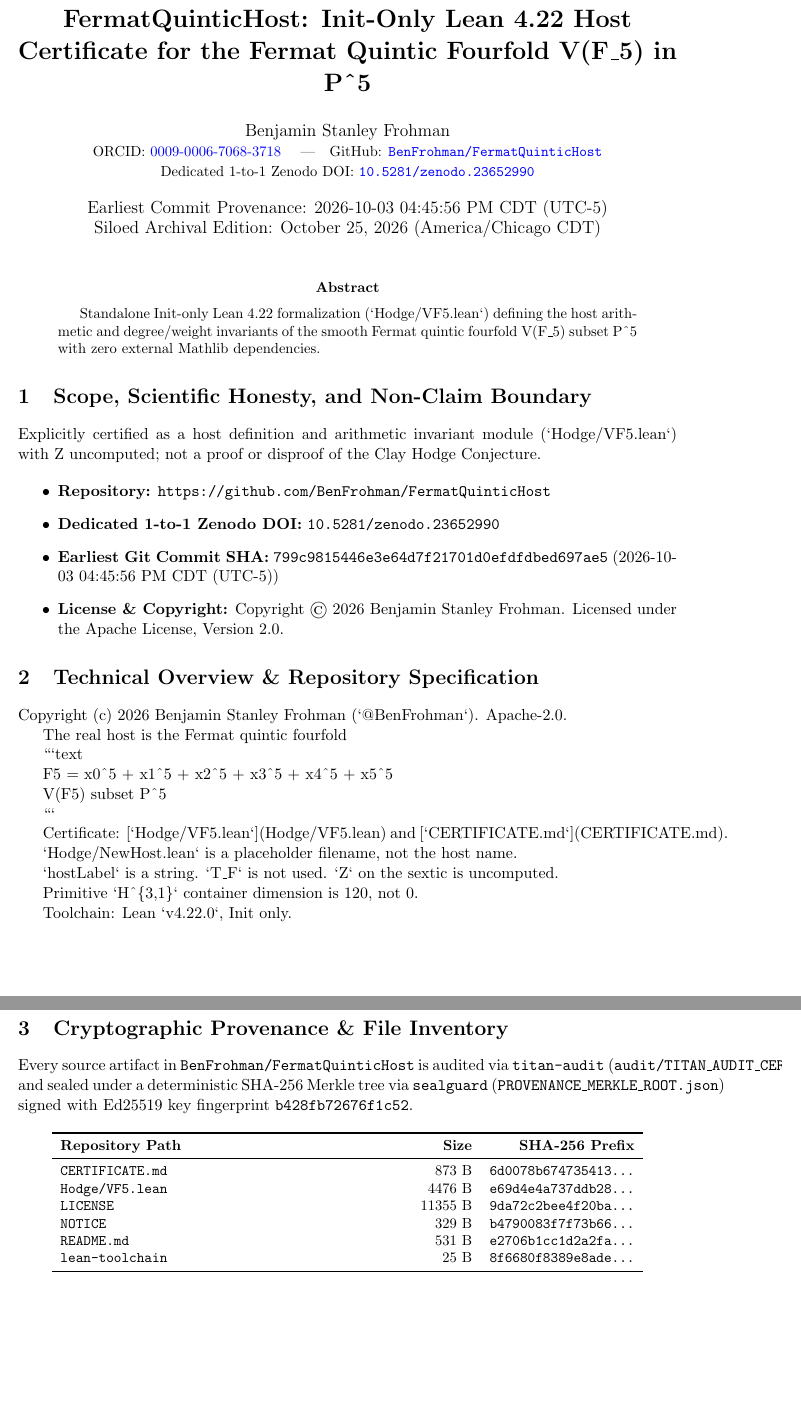
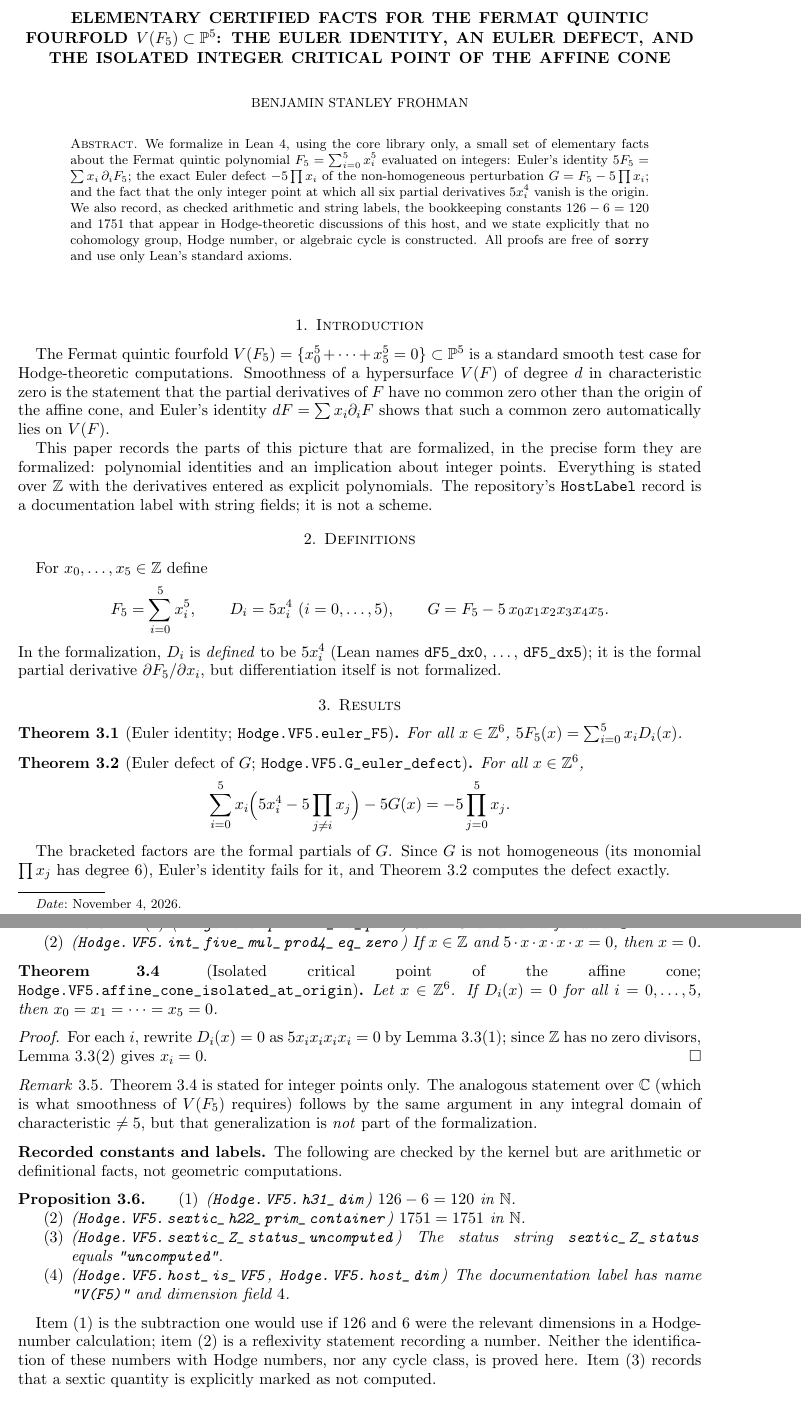
Before and after one commit to BenFrohman/FermatQuinticHost, a LaTeX paper (paper/FermatQuinticHost_Technical_Monograph_2026.tex): two parts of pages 1 and 2 of 2 before the commit and two parts of pages 1 and 2 of 3 after it, joined at a grey line, cut at the place of the change. Compiled offline with pdfLaTeX.

Commit message:
Paper matched to Lean certificate, verification certificate, citation metadata

````diff
--- a/paper/FermatQuinticHost_Technical_Monograph_2026.tex
+++ b/paper/FermatQuinticHost_Technical_Monograph_2026.tex
@@ -2,4 +2,2 @@
 \usepackage[margin=1in]{geometry}
 \usepackage{amsmath,amssymb,amsthm}
-\usepackage{booktabs}
-\usepackage{hyperref}
@@ -7,67 +15,78 @@
+\newcommand{\lean}[1]{\path{#1}}
+\sloppy
 
-\title{\textbf{FermatQuinticHost: Init-Only Lean 4.22 Host Certificate for the Fermat Quintic Fourfold V(F\_5) in P\textasciicircum{}5}}
-\author{Benjamin Stanley Frohman\\
-\small ORCID: \href{https://orcid.org/0009-0006-7068-3718}{0009-0006-7068-3718} \quad|\quad
-GitHub: \href{https://github.com/BenFrohman/FermatQuinticHost}{\texttt{BenFrohman/FermatQuinticHost}}\\
-\small Dedicated 1-to-1 Zenodo DOI: \href{https://doi.org/10.5281/zenodo.23652990}{\texttt{10.5281/zenodo.23652990}}}
-\date{Earliest Commit Provenance: 2026-10-03 04:45:56 PM CDT (UTC-5)\\
-Siloed Archival Edition: October 25, 2026 (America/Chicago CDT)}
-
+\title[Elementary certified facts for the Fermat quintic fourfold]{Elementary Certified Facts for the Fermat Quintic Fourfold $V(F_5)\subset\mathbb{P}^5$: the Euler Identity, an Euler Defect, and the Isolated Integer Critical Point of the Affine Cone}
+\author{Benjamin Stanley Frohman}
+\email{frohmanbenjamin@gmail.com}
+\date{November 4, 2026}
 \begin{document}
+\begin{abstract}
+We formalize in Lean~4, using the core library only, a small set of elementary facts about the Fermat quintic polynomial $F_5=\sum_{i=0}^5 x_i^5$ evaluated on integers: Euler's identity $5F_5=\sum x_i\,\partial_iF_5$; the exact Euler defect $-5\prod x_i$ of the non-homogeneous perturbation $G=F_5-5\prod x_i$; and the fact that the only integer point at which all six partial derivatives $5x_i^4$ vanish is the origin. We also record, as checked arithmetic and string labels, the bookkeeping constants $126-6=120$ and $1751$ that appear in Hodge-theoretic discussions of this host, and we state explicitly that no cohomology group, Hodge number, or algebraic cycle is constructed. All proofs are free of \texttt{sorry} and use only Lean's standard axioms.
+\end{abstract}
 \maketitle
 
-\begin{abstract}
-Standalone Init-only Lean 4.22 formalization (`Hodge/VF5.lean`) defining the host arithmetic and degree/weight invariants of the smooth Fermat quintic fourfold V(F\_5) subset P\textasciicircum{}5 with zero external Mathlib dependencies.
-\end{abstract}
+\section{Introduction}
+The Fermat quintic fourfold $V(F_5)=\{x_0^5+\dots+x_5^5=0\}\subset\mathbb{P}^5$ is a standard smooth test case for Hodge-theoretic computations. Smoothness of a hypersurface $V(F)$ of degree $d$ in characteristic zero is the statement that the partial derivatives of $F$ have no common zero other than the origin of the affine cone, and Euler's identity $dF=\sum x_i\partial_iF$ shows that such a common zero automatically lies on $V(F)$.
 
-\section{Scope, Scientific Honesty, and Non-Claim Boundary}
-Explicitly certified as a host definition and arithmetic invariant module (`Hodge/VF5.lean`) with Z uncomputed; not a proof or disproof of the Clay Hodge Conjecture.
+This paper records the parts of this picture that are formalized, in the precise form they are formalized: polynomial identities and an implication about integer points. Everything is stated over $\mathbb{Z}$ with the derivatives entered as explicit polynomials. The repository's \lean{HostLabel} record is a documentation label with string fields; it is not a scheme.
 
-\begin{itemize}
-  \item \textbf{Repository:} \texttt{https://github.com/BenFrohman/FermatQuinticHost}
-  \item \textbf{Dedicated 1-to-1 Zenodo DOI:} \texttt{10.5281/zenodo.23652990}
-  \item \textbf{Earliest Git Commit SHA:} \texttt{799c9815446e3e64d7f21701d0efdfdbed697ae5} (2026-10-03 04:45:56 PM CDT (UTC-5))
-  \item \textbf{License \& Copyright:} Copyright \textcopyright\ 2026 Benjamin Stanley Frohman. Licensed under the Apache License, Version 2.0.
-\end{itemize}
+\section{Definitions}
+For $x_0,\dots,x_5\in\mathbb{Z}$ define
+\[
+F_5=\sum_{i=0}^5 x_i^5,\qquad D_i=5x_i^4\ (i=0,\dots,5),\qquad G=F_5-5\,x_0x_1x_2x_3x_4x_5 .
+\]
+In the formalization, $D_i$ is \emph{defined} to be $5x_i^4$ (Lean names \lean{dF5_dx0}, \dots, \lean{dF5_dx5}); it is the formal partial derivative $\partial F_5/\partial x_i$, but differentiation itself is not formalized.
 
-\section{Technical Overview \& Repository Specification}
-Copyright (c) 2026 Benjamin Stanley Frohman (`@BenFrohman`). Apache-2.0.
+\section{Results}
+\begin{theorem}[Euler identity; \lean{Hodge.VF5.euler_F5}]\label{thm:euler}
+For all $x\in\mathbb{Z}^6$, $5F_5(x)=\sum_{i=0}^5 x_iD_i(x)$.
+\end{theorem}
 
-The real host is the Fermat quintic fourfold
+\begin{theorem}[Euler defect of $G$; \lean{Hodge.VF5.G_euler_defect}]\label{thm:defect}
+For all $x\in\mathbb{Z}^6$,
+\[
+\sum_{i=0}^5 x_i\Bigl(5x_i^4-5\prod_{j\neq i}x_j\Bigr)-5G(x)=-5\prod_{j=0}^5x_j .
+\]
+\end{theorem}
+The bracketed factors are the formal partials of $G$. Since $G$ is not homogeneous (its monomial $\prod x_j$ has degree~6), Euler's identity fails for it, and Theorem~\ref{thm:defect} computes the defect exactly.
 
-```text
+\begin{lemma}\label{lem:prod}
+\begin{enumerate}
+\item (\lean{Hodge.VF5.partial_as_prod}) $5x^4=5\cdot x\cdot x\cdot x\cdot x$ for all $x\in\mathbb{Z}$.
+\item (\lean{Hodge.VF5.int_five_mul_prod4_eq_zero}) If $x\in\mathbb{Z}$ and $5\cdot x\cdot x\cdot x\cdot x=0$, then $x=0$.
+\end{enumerate}
+\end{lemma}
 
-F5 = x0\textasciicircum{}5 + x1\textasciicircum{}5 + x2\textasciicircum{}5 + x3\textasciicircum{}5 + x4\textasciicircum{}5 + x5\textasciicircum{}5
+\begin{theorem}[Isolated critical point of the affine cone; \lean{Hodge.VF5.affine_cone_isolated_at_origin}]\label{thm:iso}
+Let $x\in\mathbb{Z}^6$. If $D_i(x)=0$ for all $i=0,\dots,5$, then $x_0=x_1=\dots=x_5=0$.
+\end{theorem}
+\begin{proof}
+For each $i$, rewrite $D_i(x)=0$ as $5x_ix_ix_ix_i=0$ by Lemma~\ref{lem:prod}(1); since $\mathbb{Z}$ has no zero divisors, Lemma~\ref{lem:prod}(2) gives $x_i=0$.
+\end{proof}
 
-V(F5) subset P\textasciicircum{}5
+\begin{remark}
+Theorem~\ref{thm:iso} is stated for integer points only. The analogous statement over $\mathbb{C}$ (which is what smoothness of $V(F_5)$ requires) follows by the same argument in any integral domain of characteristic $\neq5$, but that generalization is \emph{not} part of the formalization.
+\end{remark}
 
-```
+\subsection*{Recorded constants and labels}
+The following are checked by the kernel but are arithmetic or definitional facts, not geometric computations.
+\begin{proposition}\label{prop:const}
+\begin{enumerate}
+\item (\lean{Hodge.VF5.h31_dim}) $126-6=120$ in $\mathbb{N}$.
+\item (\lean{Hodge.VF5.sextic_h22_prim_container}) $1751=1751$ in $\mathbb{N}$.
+\item (\lean{Hodge.VF5.sextic_Z_status_uncomputed}) The status string \lean{sextic_Z_status} equals \texttt{"uncomputed"}.
+\item (\lean{Hodge.VF5.host_is_VF5}, \lean{Hodge.VF5.host_dim}) The documentation label has name \texttt{"V(F5)"} and dimension field $4$.
+\end{enumerate}
+\end{proposition}
+Item~(1) is the subtraction one would use if $126$ and $6$ were the relevant dimensions in a Hodge-number calculation; item~(2) is a reflexivity statement recording a number. Neither the identification of these numbers with Hodge numbers, nor any cycle class, is proved here. Item~(3) records that a sextic quantity is explicitly marked as not computed.
 
-Certificate: [`Hodge/VF5.lean`](Hodge/VF5.lean) and [`CERTIFICATE.md`](CERTIFICATE.md).
+\section{Scope}
+Not formalized: schemes, projective space, smoothness as a geometric property, cohomology, Hodge numbers, primitive classes, algebraic cycles, and the Hodge conjecture. The paper claims exactly the integer identities and implications of Theorems~\ref{thm:euler}--\ref{thm:iso}, Lemma~\ref{lem:prod} and Proposition~\ref{prop:const}.
 
-`Hodge/NewHost.lean` is a placeholder filename, not the host name.
-
-`hostLabel` is a string. `T\_F` is not used. `Z` on the sextic is uncomputed.
-
-Primitive `H\textasciicircum{}\{3,1\}` container dimension is 120, not 0.
-
-Toolchain: Lean `v4.22.0`, Init only.
-
-\section{Cryptographic Provenance \& File Inventory}
-Every source artifact in \texttt{BenFrohman/FermatQuinticHost} is audited via \texttt{titan-audit}
-(\texttt{audit/TITAN\_AUDIT\_CERTIFICATE.json}) and sealed under a deterministic SHA-256 Merkle tree via
-\texttt{sealguard} (\texttt{PROVENANCE\_MERKLE\_ROOT.json}) signed with Ed25519 key fingerprint
-\texttt{b428fb72676f1c52}.
-
+\section{Correspondence between claims and Lean declarations}
+All declarations are in namespace \lean{Hodge.VF5}, file \lean{Hodge/VF5.lean}, Lean~4 core only.
 \begin{center}
-\small
-\begin{tabular}{p{0.52\textwidth}rr}
+\begin{tabular}{@{}ll@{}}
 \toprule
-\textbf{Repository Path} & \textbf{Size} & \textbf{SHA-256 Prefix} \\
+Claim & Lean declaration\\
 \midrule
-\texttt{CERTIFICATE.md} & 873 B & \texttt{6d0078b674735413...} \\
-\texttt{Hodge/VF5.lean} & 4476 B & \texttt{e69d4e4a737ddb28...} \\
-\texttt{LICENSE} & 11355 B & \texttt{9da72c2bee4f20ba...} \\
-\texttt{NOTICE} & 329 B & \texttt{b4790083f7f73b66...} \\
-\texttt{README.md} & 531 B & \texttt{e2706b1cc1d2a2fa...} \\
-\texttt{lean-toolchain} & 25 B & \texttt{8f6680f8389e8ade...} \\
````
Also changed, not shown: CERTIFICATE.md (+28 -18 lines), paper/FermatQuinticHost_Technical_Monograph_2026.pdf, paper/FermatQuinticHost_Technical_Monograph_2026.tex (70 more changed lines), 2 other files.
